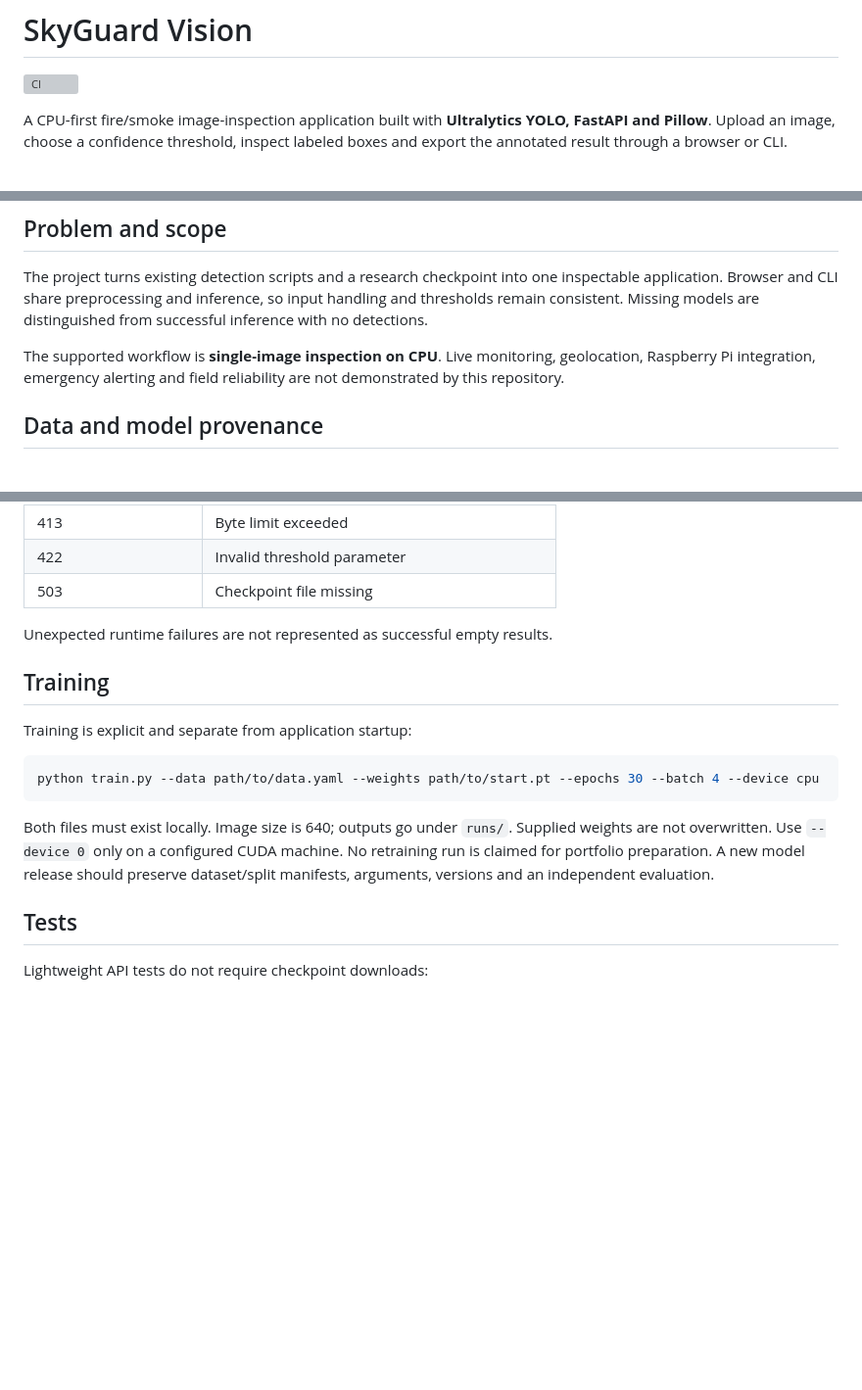
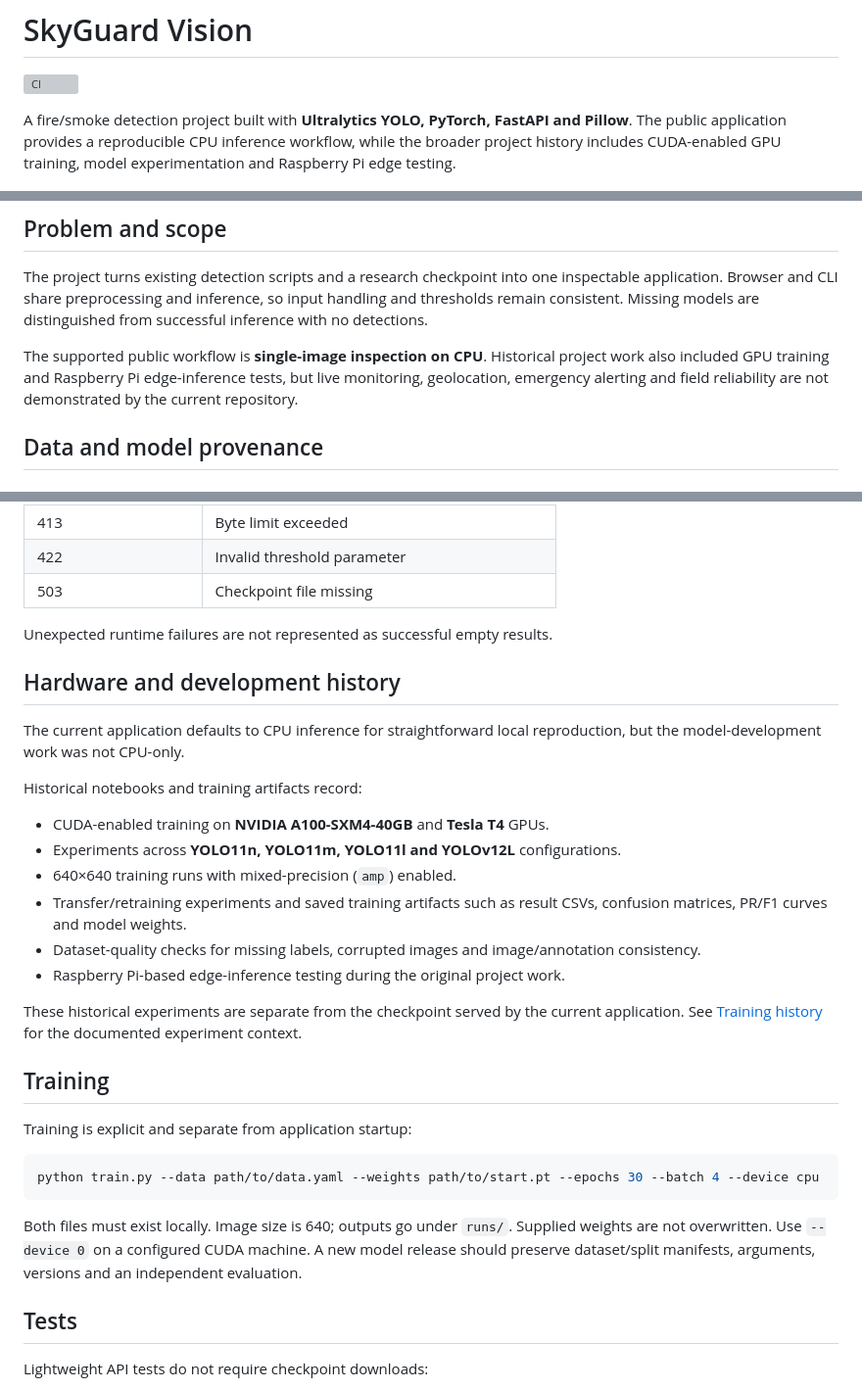
Before and after one commit to dilarakoru/skyguard-vision, a Markdown page: README.md, 3 parts joined by grey strips. Shown at 98% size. Rendered like a GitHub page; blank space fills up the shorter version; grey boxes are pictures that could not be loaded.

Commit message:
docs: document GPU training and edge-testing history

````diff
--- a/README.md
+++ b/README.md
@@ -2,7 +2,7 @@
 
 [![CI](https://github.com/dilarakoru/skyguard-vision/actions/workflows/ci.yml/badge.svg)](https://github.com/dilarakoru/skyguard-vision/actions/workflows/ci.yml)
 
-A CPU-first fire/smoke image-inspection application built with **Ultralytics YOLO, FastAPI and Pillow**. Upload an image, choose a confidence threshold, inspect labeled boxes and export the annotated result through a browser or CLI.
+A fire/smoke detection project built with **Ultralytics YOLO, PyTorch, FastAPI and Pillow**. The public application provides a reproducible CPU inference workflow, while the broader project history includes CUDA-enabled GPU training, model experimentation and Raspberry Pi edge testing.
 
 ![SkyGuard image inspection](docs/preview.png)
 
@@ -12,7 +12,7 @@ A CPU-first fire/smoke image-inspection application built with **Ultralytics YOL
 
 The project turns existing detection scripts and a research checkpoint into one inspectable application. Browser and CLI share preprocessing and inference, so input handling and thresholds remain consistent. Missing models are distinguished from successful inference with no detections.
 
-The supported workflow is **single-image inspection on CPU**. Live monitoring, geolocation, Raspberry Pi integration, emergency alerting and field reliability are not demonstrated by this repository.
+The supported public workflow is **single-image inspection on CPU**. Historical project work also included GPU training and Raspberry Pi edge-inference tests, but live monitoring, geolocation, emergency alerting and field reliability are not demonstrated by the current repository.
 
 ## Data and model provenance
 
@@ -190,6 +190,21 @@ Send **raw bytes, not multipart form data**. Response fields are `detections`, `
 
 Unexpected runtime failures are not represented as successful empty results.
 
+## Hardware and development history
+
+The current application defaults to CPU inference for straightforward local reproduction, but the model-development work was not CPU-only.
+
+Historical notebooks and training artifacts record:
+
+- CUDA-enabled training on **NVIDIA A100-SXM4-40GB** and **Tesla T4** GPUs.
+- Experiments across **YOLO11n, YOLO11m, YOLO11l and YOLOv12L** configurations.
+- 640×640 training runs with mixed-precision (`amp`) enabled.
+- Transfer/retraining experiments and saved training artifacts such as result CSVs, confusion matrices, PR/F1 curves and model weights.
+- Dataset-quality checks for missing labels, corrupted images and image/annotation consistency.
+- Raspberry Pi-based edge-inference testing during the original project work.
+
+These historical experiments are separate from the checkpoint served by the current application. See [Training history](docs/TRAINING_HISTORY.md) for the documented experiment context.
+
 ## Training
 
 Training is explicit and separate from application startup:
@@ -198,7 +213,7 @@ Training is explicit and separate from application startup:
 python train.py --data path/to/data.yaml --weights path/to/start.pt --epochs 30 --batch 4 --device cpu
 ```
 
-Both files must exist locally. Image size is 640; outputs go under `runs/`. Supplied weights are not overwritten. Use `--device 0` only on a configured CUDA machine. No retraining run is claimed for portfolio preparation. A new model release should preserve dataset/split manifests, arguments, versions and an independent evaluation.
+Both files must exist locally. Image size is 640; outputs go under `runs/`. Supplied weights are not overwritten. Use `--device 0` on a configured CUDA machine. A new model release should preserve dataset/split manifests, arguments, versions and an independent evaluation.
 
 ## Tests
 
````
Also changed, not shown: other parts of README.md (+1 -1 lines).
